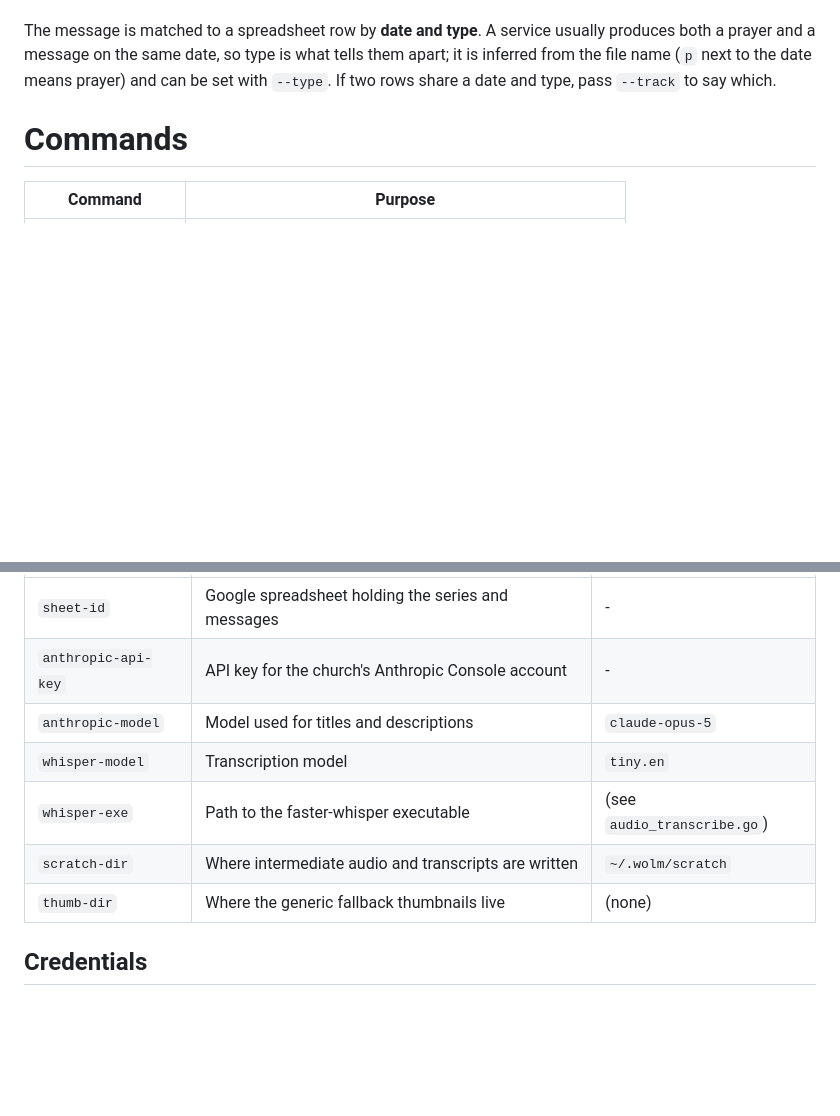
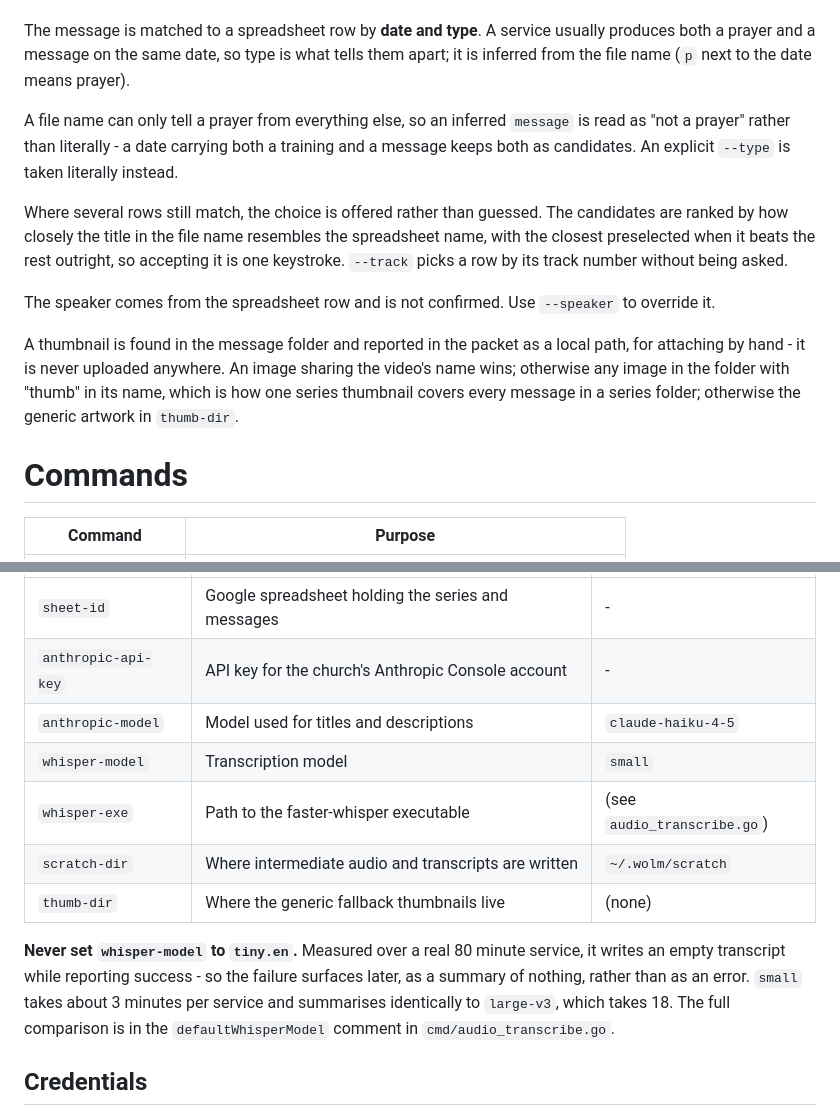
Before and after one commit to WordOfLifeMN/online, a Markdown page: README.md, 2 parts joined by grey strips. Drawn GitHub-style; blank space fills up the shorter version.

Commit message:
Correct the README where it described behaviour that no longer exists
Three claims had gone stale, each one capable of costing someone real time.

Both model defaults were wrong. whisper-model was documented as tiny.en,
which is not merely out of date but the one model measurement showed must
never be used: it writes an empty transcript while reporting success, so the
failure surfaces later as a summary of nothing rather than as an error.
Anyone following the README would have walked into the single failure mode
the 2026-10-03 sweep was run to find. The real default is small, and the
warning now sits under the table. anthropic-model was documented as
claude-opus-5; haiku replaced it when the comparison was made.

The lookup section still told the reader to pass --track when two rows share
a date and type. That stopped being the mechanism when the track tie-breaker
was replaced by the interactive chooser - only 21 of 60 ambiguous groups in
the live catalog have distinct non-zero tracks. It now describes what
actually happens: an inferred type read as "not a prayer", the ranked
chooser with a one-keystroke default, and --track as a way to skip the
question rather than the way to answer it.

Also documents two behaviours that existed but were written down nowhere:
the speaker coming from the spreadsheet without confirmation, and the
thumbnail search the thumb-dir row implies.

Every flag named here was checked against its registration.

Co-Authored-By: Claude Opus 5 <noreply@anthropic.com>

```diff
--- a/README.md
+++ b/README.md
@@ -41,8 +41,27 @@ video file so it can be dragged into the window.
 The message is matched to a spreadsheet row by **date and type**. A service
 usually produces both a prayer and a message on the same date, so type is what
 tells them apart; it is inferred from the file name (`p` next to the date means
-prayer) and can be set with `--type`. If two rows share a date and type, pass
-`--track` to say which.
+prayer).
+
+A file name can only tell a prayer from everything else, so an inferred
+`message` is read as "not a prayer" rather than literally - a date carrying both
+a training and a message keeps both as candidates. An explicit `--type` is taken
+literally instead.
+
+Where several rows still match, the choice is offered rather than guessed. The
+candidates are ranked by how closely the title in the file name resembles the
+spreadsheet name, with the closest preselected when it beats the rest outright,
+so accepting it is one keystroke. `--track` picks a row by its track number
+without being asked.
+
+The speaker comes from the spreadsheet row and is not confirmed. Use
+`--speaker` to override it.
+
+A thumbnail is found in the message folder and reported in the packet as a local
+path, for attaching by hand - it is never uploaded anywhere. An image sharing the
+video's name wins; otherwise any image in the folder with "thumb" in its name,
+which is how one series thumbnail covers every message in a series folder;
+otherwise the generic artwork in `thumb-dir`.
 
 # Commands
 
@@ -66,11 +85,18 @@ override the configuration file.
 |-----|---------|---------|
 | `sheet-id` | Google spreadsheet holding the series and messages | - |
 | `anthropic-api-key` | API key for the church's Anthropic Console account | - |
-| `anthropic-model` | Model used for titles and descriptions | `claude-opus-5` |
-| `whisper-model` | Transcription model | `tiny.en` |
+| `anthropic-model` | Model used for titles and descriptions | `claude-haiku-4-5` |
+| `whisper-model` | Transcription model | `small` |
 | `whisper-exe` | Path to the faster-whisper executable | (see `audio_transcribe.go`) |
 | `scratch-dir` | Where intermediate audio and transcripts are written | `~/.wolm/scratch` |
 | `thumb-dir` | Where the generic fallback thumbnails live | (none) |
+
+**Never set `whisper-model` to `tiny.en`.** Measured over a real 80 minute
+service, it writes an empty transcript while reporting success - so the failure
+surfaces later, as a summary of nothing, rather than as an error. `small` takes
+about 3 minutes per service and summarises identically to `large-v3`, which takes
+18. The full comparison is in the `defaultWhisperModel` comment in
+`cmd/audio_transcribe.go`.
 
 ## Credentials
 
```
